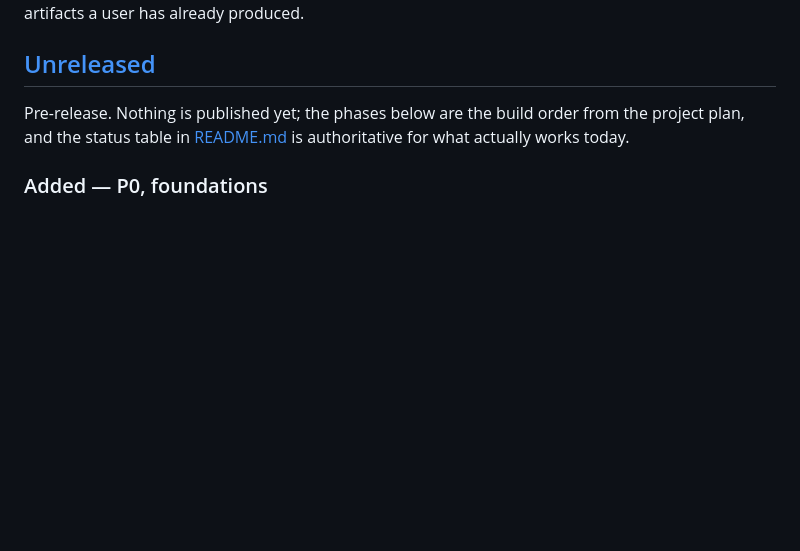
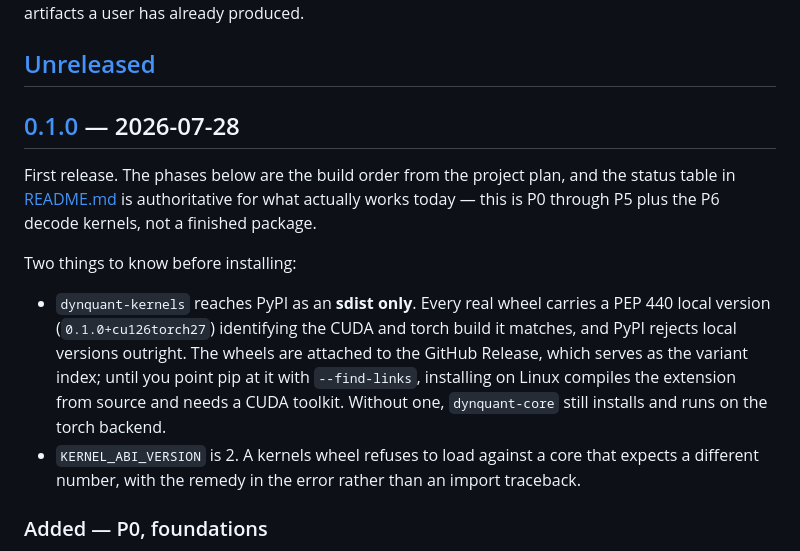
Before and after one commit to kambojvikram/dynquant, a Markdown page: CHANGELOG.md, the part around one of its changes. Drawn GitHub-style; blank space fills up the shorter version.

Commit message:
Close the changelog for 0.1.0
Moves the accumulated notes under a dated 0.1.0 heading and adds the two things a
reader has to know before installing: dynquant-kernels reaches PyPI as an sdist
only, because every real wheel carries a local version PyPI rejects and the wheels
live on the GitHub Release instead; and KERNEL_ABI_VERSION is 2, which is what a
mismatched wheel refuses against.

Says plainly that this is P0-P5 plus the P6 decode kernels rather than a finished
package, and points at the README status table as authoritative, so the version
number is not read as more than it is.

```diff
--- a/CHANGELOG.md
+++ b/CHANGELOG.md
@@ -19,9 +19,24 @@ ones that invalidate artifacts a user has already produced.
 
 ## [Unreleased]
 
-Pre-release. Nothing is published yet; the phases below are the build order from
-the project plan, and the status table in [README.md](README.md) is authoritative
-for what actually works today.
+## [0.1.0] — 2026-07-28
+
+First release. The phases below are the build order from the project plan, and the
+status table in [README.md](README.md) is authoritative for what actually works
+today — this is P0 through P5 plus the P6 decode kernels, not a finished package.
+
+Two things to know before installing:
+
+- `dynquant-kernels` reaches PyPI as an **sdist only**. Every real wheel carries a
+  PEP 440 local version (`0.1.0+cu126torch27`) identifying the CUDA and torch build
+  it matches, and PyPI rejects local versions outright. The wheels are attached to
+  the GitHub Release, which serves as the variant index; until you point pip at it
+  with `--find-links`, installing on Linux compiles the extension from source and
+  needs a CUDA toolkit. Without one, `dynquant-core` still installs and runs on the
+  torch backend.
+- `KERNEL_ABI_VERSION` is 2. A kernels wheel refuses to load against a core that
+  expects a different number, with the remedy in the error rather than an import
+  traceback.
 
 ### Added — P0, foundations
 
```
Also changed, not shown: other parts of CHANGELOG.md (+2 -1 lines).
